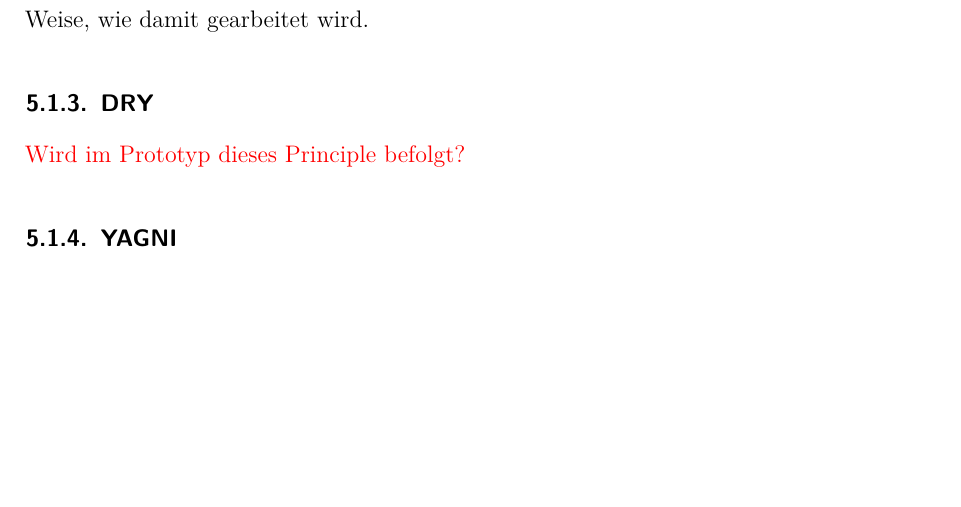
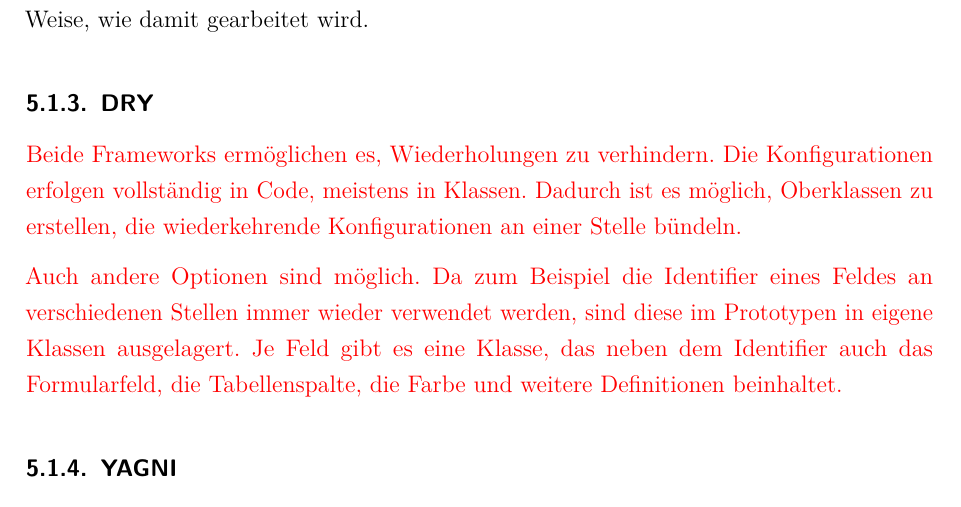
Before and after one commit to nikcani/bachelorarbeit, a LaTeX document (main.tex, which reads sections/51_principles.tex): part of page 23 of 44, cut so that both start at the same text, the shorter picture padded with empty space. Compiled offline with pdfLaTeX.

Commit message:
comparison text: DRY

```diff
--- a/sections/51_principles.tex
+++ b/sections/51_principles.tex
@@ -75,7 +75,13 @@ Insgesamt sind also beide Frameworks ähnlich simpel in ihrem Aufbau und der Art
 
 \color{red}
 \subsubsection{DRY}
-Wird im Prototyp dieses Principle befolgt?
+Beide Frameworks ermöglichen es, Wiederholungen zu verhindern.
+Die Konfigurationen erfolgen vollständig in Code, meistens in Klassen.
+Dadurch ist es möglich, Oberklassen zu erstellen, die wiederkehrende Konfigurationen an einer Stelle bündeln.
+
+Auch andere Optionen sind möglich.
+Da zum Beispiel die Identifier eines Feldes an verschiedenen Stellen immer wieder verwendet werden, sind diese im Prototypen in eigene Klassen ausgelagert.
+Je Feld gibt es eine Klasse, das neben dem Identifier auch das Formularfeld, die Tabellenspalte, die Farbe und weitere Definitionen beinhaltet.
 
 \subsubsection{YAGNI}
 Wird im Prototyp dieses Principle befolgt?
```
